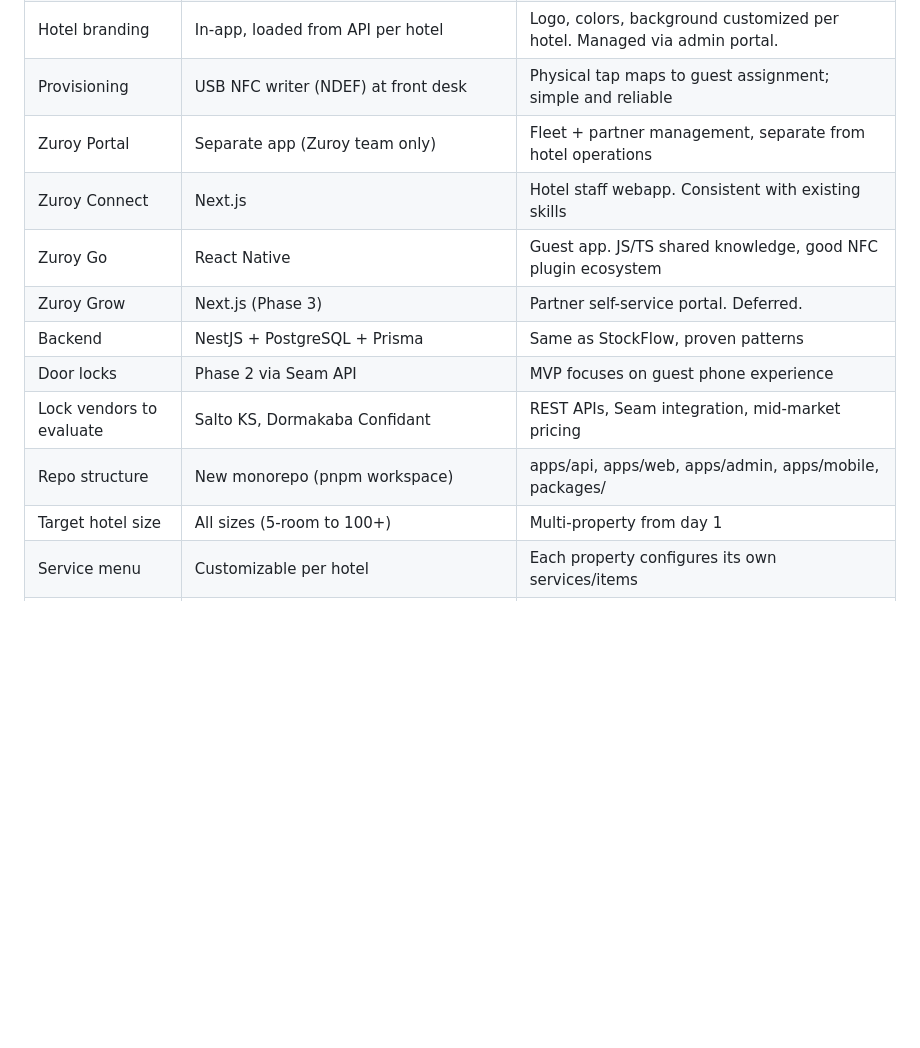
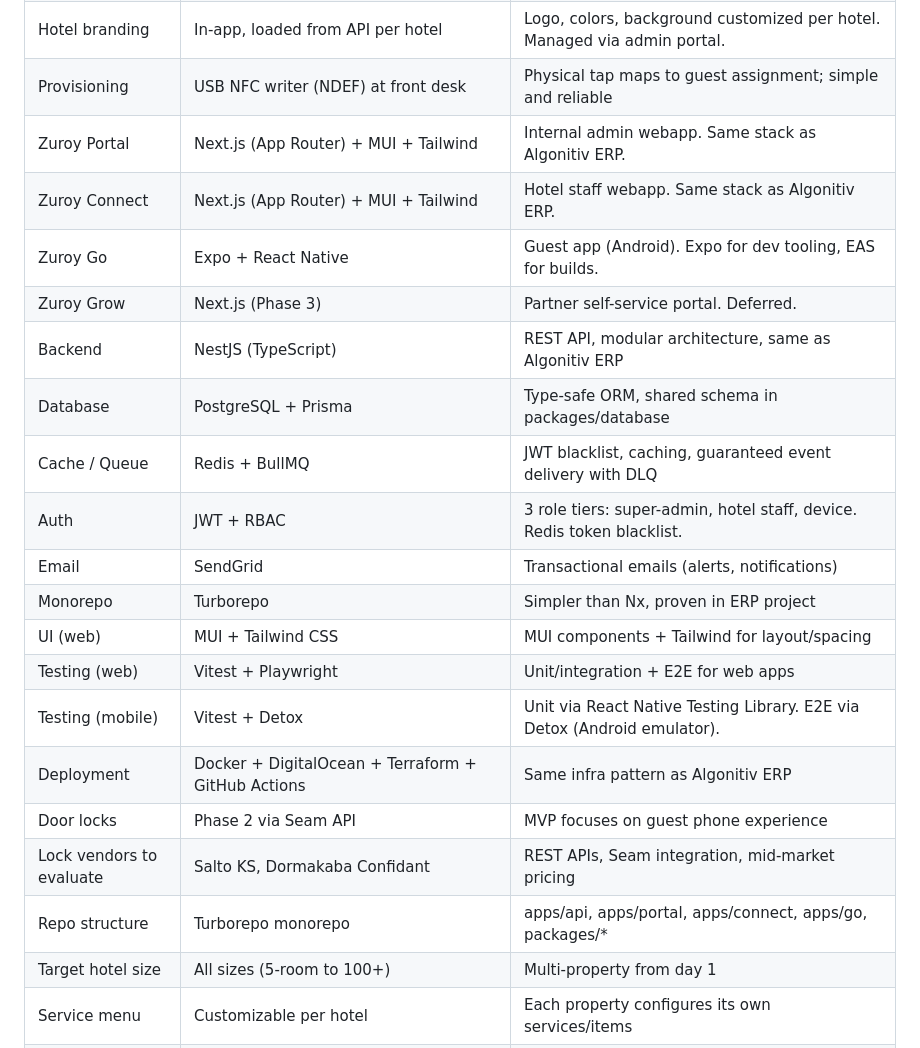
Before and after one commit to rnadela/zuroy, a Markdown page: docs/brainstorms/2026-03-01-hotel-app-brainstorm.md, the part around one of its changes. Drawn GitHub-style; blank space fills up the shorter version.

```diff
--- a/docs/brainstorms/2026-03-01-hotel-app-brainstorm.md
+++ b/docs/brainstorms/2026-03-01-hotel-app-brainstorm.md
@@ -82,14 +82,23 @@ Explored payment options for guest service ordering:
 | Custom boot screen | No (deprioritized) | Guest rarely reboots. In-app branding is sufficient. |
 | Hotel branding | In-app, loaded from API per hotel | Logo, colors, background customized per hotel. Managed via admin portal. |
 | Provisioning | USB NFC writer (NDEF) at front desk | Physical tap maps to guest assignment; simple and reliable |
-| Zuroy Portal | Separate app (Zuroy team only) | Fleet + partner management, separate from hotel operations |
-| Zuroy Connect | Next.js | Hotel staff webapp. Consistent with existing skills |
-| Zuroy Go | React Native | Guest app. JS/TS shared knowledge, good NFC plugin ecosystem |
+| Zuroy Portal | Next.js (App Router) + MUI + Tailwind | Internal admin webapp. Same stack as Algonitiv ERP. |
+| Zuroy Connect | Next.js (App Router) + MUI + Tailwind | Hotel staff webapp. Same stack as Algonitiv ERP. |
+| Zuroy Go | Expo + React Native | Guest app (Android). Expo for dev tooling, EAS for builds. |
 | Zuroy Grow | Next.js (Phase 3) | Partner self-service portal. Deferred. |
-| Backend | NestJS + PostgreSQL + Prisma | Same as StockFlow, proven patterns |
+| Backend | NestJS (TypeScript) | REST API, modular architecture, same as Algonitiv ERP |
+| Database | PostgreSQL + Prisma | Type-safe ORM, shared schema in packages/database |
+| Cache / Queue | Redis + BullMQ | JWT blacklist, caching, guaranteed event delivery with DLQ |
+| Auth | JWT + RBAC | 3 role tiers: super-admin, hotel staff, device. Redis token blacklist. |
+| Email | SendGrid | Transactional emails (alerts, notifications) |
+| Monorepo | Turborepo | Simpler than Nx, proven in ERP project |
+| UI (web) | MUI + Tailwind CSS | MUI components + Tailwind for layout/spacing |
+| Testing (web) | Vitest + Playwright | Unit/integration + E2E for web apps |
+| Testing (mobile) | Vitest + Detox | Unit via React Native Testing Library. E2E via Detox (Android emulator). |
+| Deployment | Docker + DigitalOcean + Terraform + GitHub Actions | Same infra pattern as Algonitiv ERP |
 | Door locks | Phase 2 via Seam API | MVP focuses on guest phone experience |
 | Lock vendors to evaluate | Salto KS, Dormakaba Confidant | REST APIs, Seam integration, mid-market pricing |
-| Repo structure | New monorepo (pnpm workspace) | apps/api, apps/web, apps/admin, apps/mobile, packages/ |
+| Repo structure | Turborepo monorepo | apps/api, apps/portal, apps/connect, apps/go, packages/* |
 | Target hotel size | All sizes (5-room to 100+) | Multi-property from day 1 |
 | Service menu | Customizable per hotel | Each property configures its own services/items |
 | Guest auth | NFC provisioning = auth | Physical possession of provisioned phone = authorization |
```
Also changed, not shown: other parts of docs/brainstorms/2026-03-01-hotel-app-brainstorm.md (+41 -13 lines).
